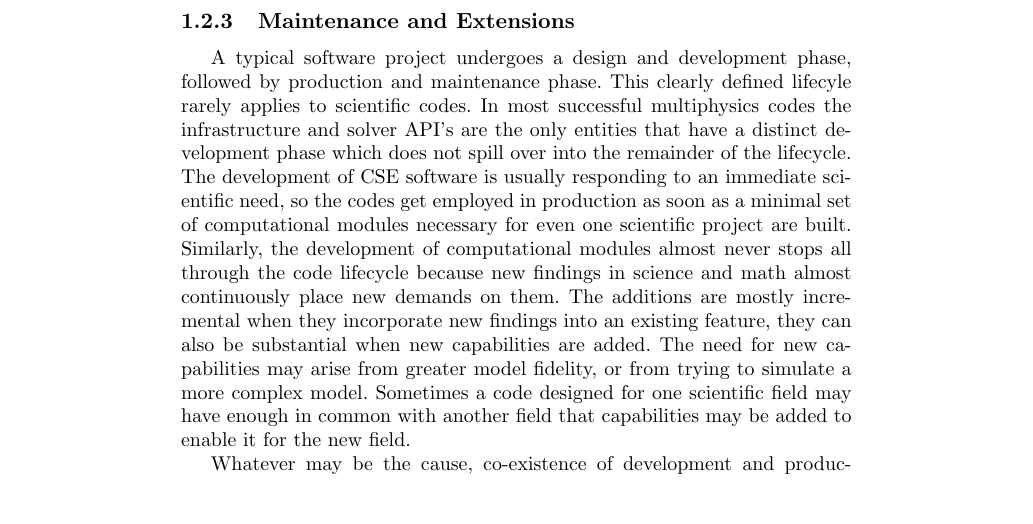
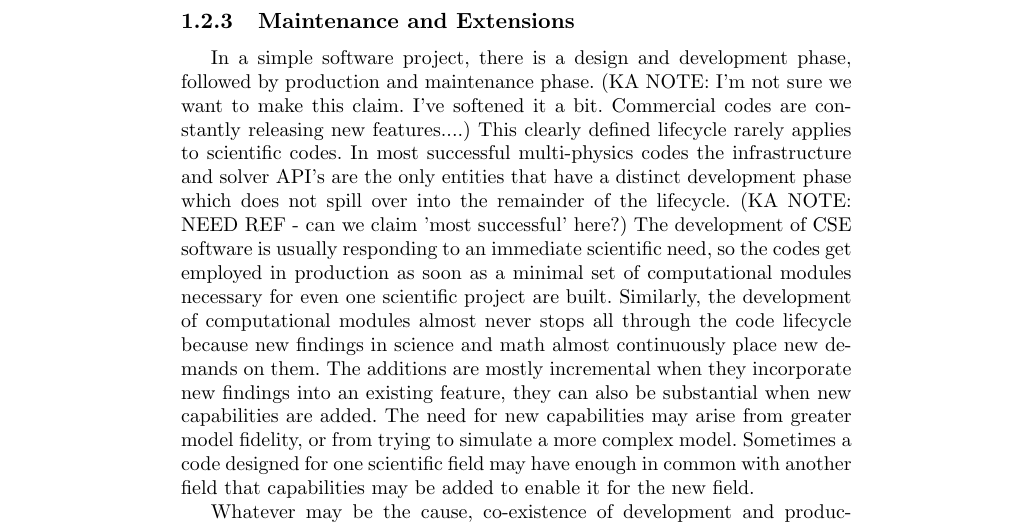
Before and after one commit to adubey64/ChapterSEforCSE, a LaTeX thesis (SEforCSE.tex, which reads lifecycle.tex): part of page 7 of 21, cut so that both start at the same text, the shorter picture padded with empty space. Compiled offline with pdfLaTeX.

Commit message:
edits to maintenance and extensions section

```diff
--- a/lifecycle.tex
+++ b/lifecycle.tex
@@ -114,12 +114,12 @@ discussed in greater detail in chapter \ref{chp:testing}.
 
 \subsection{Maintenance and Extensions}
 \label{sec:maintain}
-A typical software project undergoes a design and development phase,
-followed by production and maintenance phase. This clearly
-defined lifecyle rarely applies to scientific codes. In most successful multiphysics
+In a simple software project, there is a design and development phase,
+followed by production and maintenance phase. (KA NOTE:  I'm not sure we want to make this claim.  I've softened it a bit.  Commercial codes are constantly releasing new features....)  This clearly
+defined lifecycle rarely applies to scientific codes. In most successful multi-physics
 codes the infrastructure and solver API's are the only entities that
 have a distinct development phase which does not spill over into the
-remainder of the lifecycle.  The development of CSE software is
+remainder of the lifecycle. (KA NOTE: NEED REF - can we claim 'most successful' here?) The development of CSE software is
 usually responding to an immediate scientific need, so the codes get
 employed in production as soon as a minimal set of computational
 modules necessary for even one scientific project are
```
